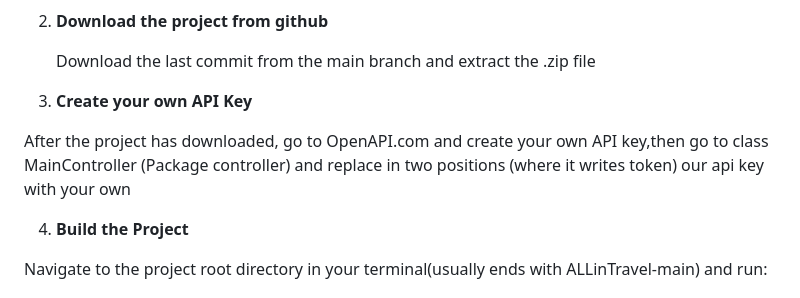
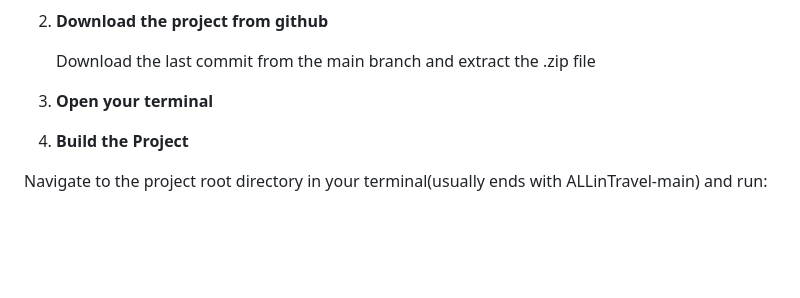
Before and after one commit to douranos/ALLinTravel, a Markdown page: README.md, the part around the change. Drawn GitHub-style; blank space fills up the shorter version.

```diff
--- a/README.md
+++ b/README.md
@@ -83,9 +83,9 @@ INSERT INTO question_choices (id, question_id, choice) VALUES
 
 
 
-3. **Create your own API Key**
+3. **Open your terminal**
 
-After the project  has downloaded, go to OpenAPI.com and create your own API key,then go to class MainController (Package controller) and  replace in two positions (where it writes token) our api key with your own
+
 
 4. **Build the Project**
 
```
